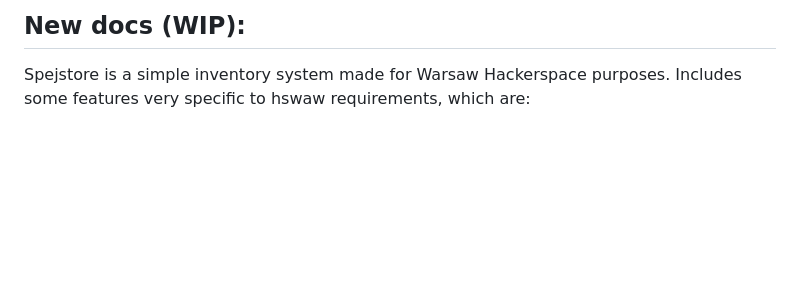
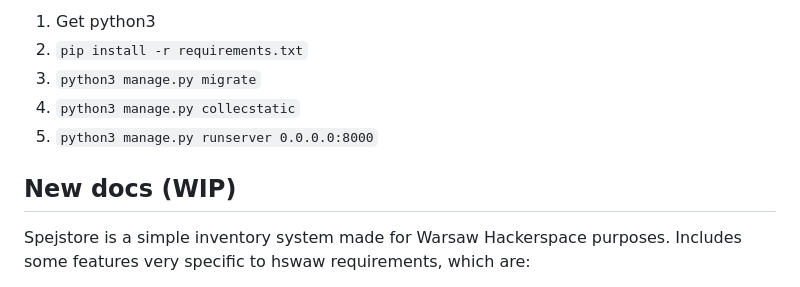
Before and after one commit to HackerspaceKRK/spejstore, a Markdown page: README.md, the part around the change printed below. Rendered like a GitHub page; blank space fills up the shorter version.

```diff
--- a/README.md
+++ b/README.md
@@ -29,5 +36,11 @@ docker-compose up --build --renew-anon-volumes
 
-## New docs (WIP):
+1. Get python3
+2. `pip install -r requirements.txt`
+3. `python3 manage.py migrate`
+4. `python3 manage.py collecstatic`
+5. `python3 manage.py runserver 0.0.0.0:8000`
+
+## New docs (WIP)
 
 Spejstore is a simple inventory system made for Warsaw Hackerspace purposes. Includes some features very specific to hswaw requirements, which are:
 
```
Also changed, not shown: other parts of README.md (+24 -17 lines), readme/command-example.png (added), readme/debug-example.png (added), readme/toast-example.png (added), 3 other files.
